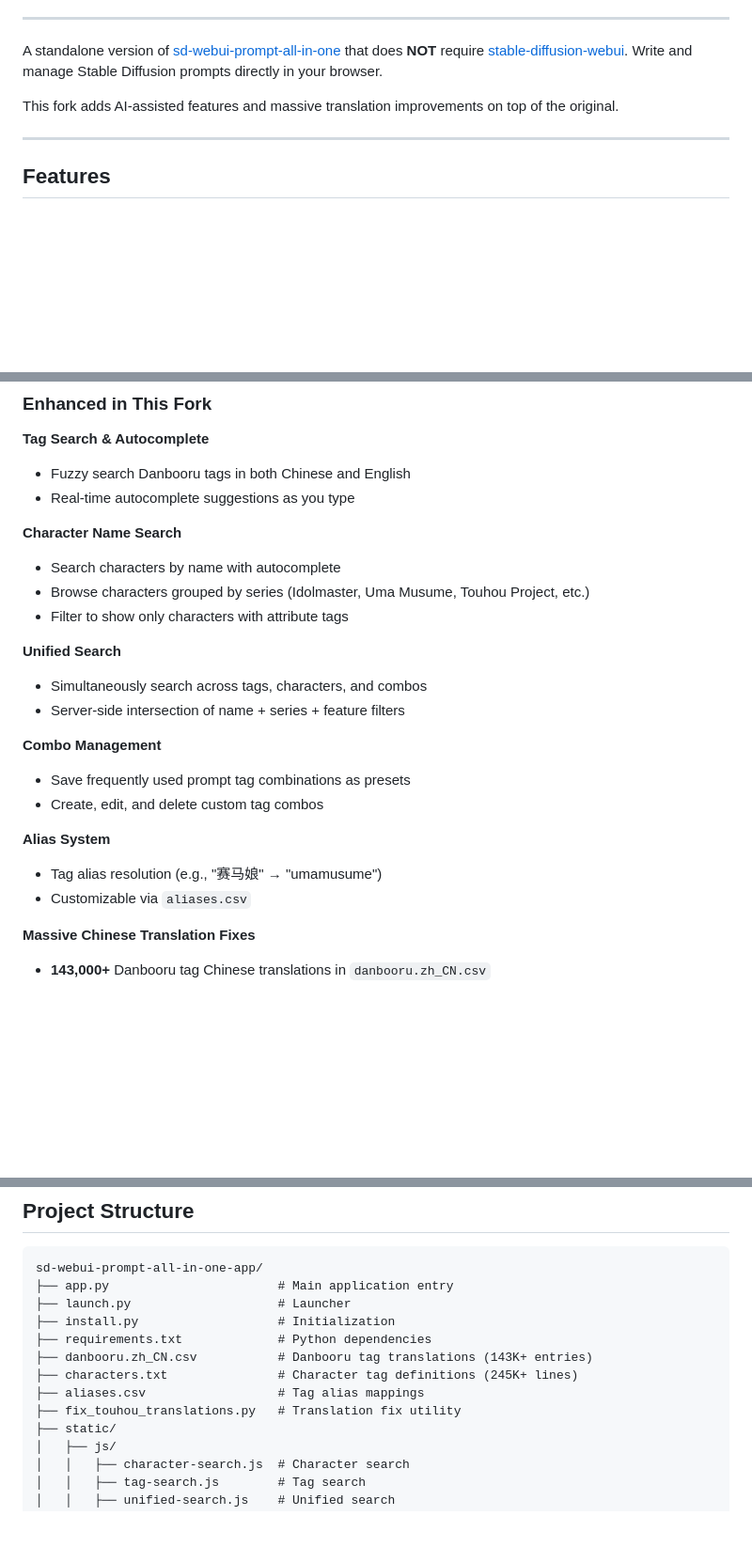
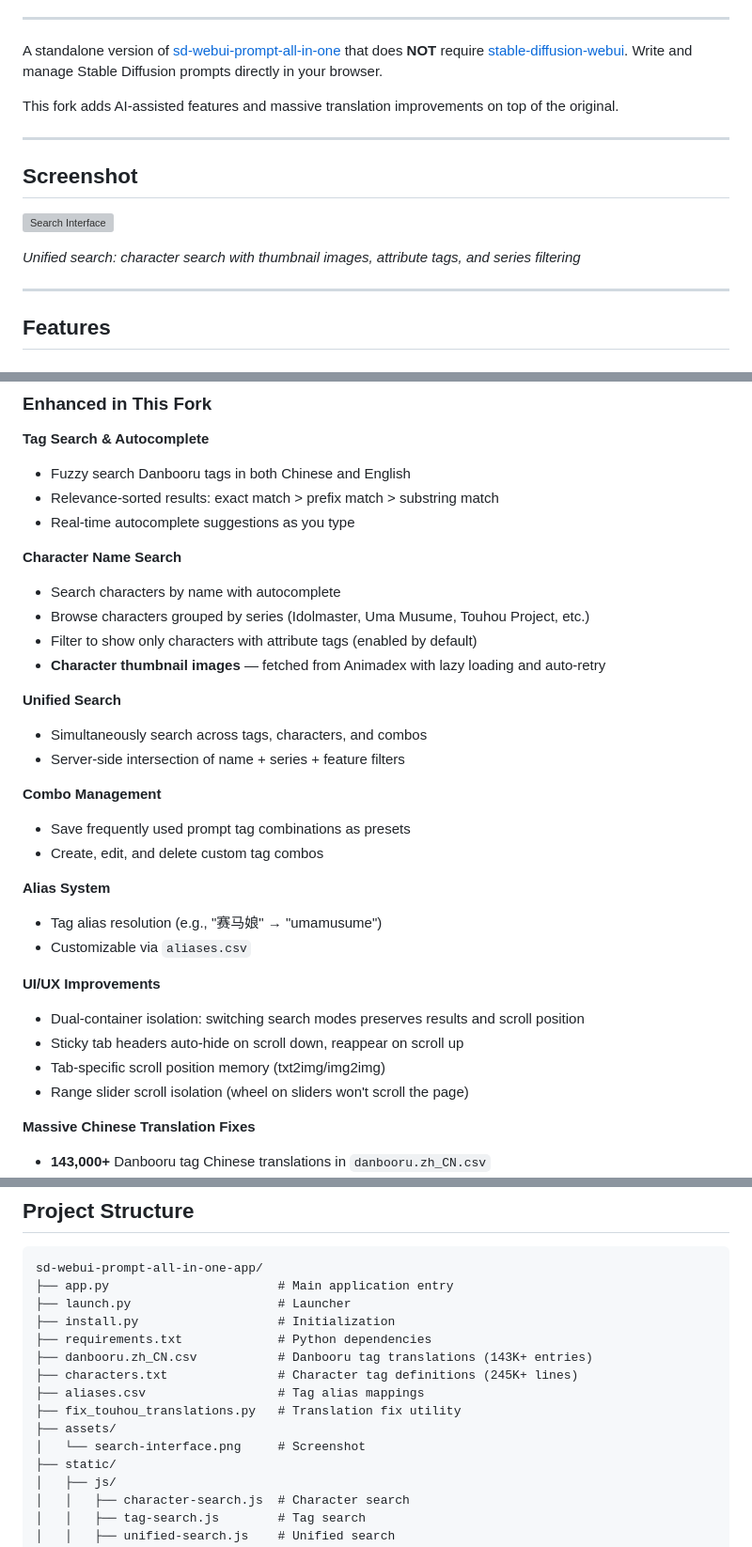
Before and after one commit to buxiangyaohaoming/sd-webui-prompt-all-in-one-app-bxyhm, a Markdown page: README.MD, 3 parts joined by grey strips. Shown at 94% size. Drawn GitHub-style; blank space fills up the shorter version; grey boxes are pictures that could not be loaded.

```diff
--- a/README.MD
+++ b/README.MD
@@ -18,6 +18,14 @@ This fork adds AI-assisted features and massive translation improvements on top
 
 ---
 
+## Screenshot
+
+![Search Interface](assets/search-interface.png)
+
+*Unified search: character search with thumbnail images, attribute tags, and series filtering*
+
+---
+
 ## Features
 
 ### Original Features
@@ -30,12 +38,14 @@ This fork adds AI-assisted features and massive translation improvements on top
 
 **Tag Search & Autocomplete**
 - Fuzzy search Danbooru tags in both Chinese and English
+- Relevance-sorted results: exact match > prefix match > substring match
 - Real-time autocomplete suggestions as you type
 
 **Character Name Search**
 - Search characters by name with autocomplete
 - Browse characters grouped by series (Idolmaster, Uma Musume, Touhou Project, etc.)
-- Filter to show only characters with attribute tags
+- Filter to show only characters with attribute tags (enabled by default)
+- **Character thumbnail images** — fetched from Animadex with lazy loading and auto-retry
 
 **Unified Search**
 - Simultaneously search across tags, characters, and combos
@@ -48,6 +58,12 @@ This fork adds AI-assisted features and massive translation improvements on top
 **Alias System**
 - Tag alias resolution (e.g., "赛马娘" → "umamusume")
 - Customizable via `aliases.csv`
+
+**UI/UX Improvements**
+- Dual-container isolation: switching search modes preserves results and scroll position
+- Sticky tab headers auto-hide on scroll down, reappear on scroll up
+- Tab-specific scroll position memory (txt2img/img2img)
+- Range slider scroll isolation (wheel on sliders won't scroll the page)
 
 **Massive Chinese Translation Fixes**
 - **143,000+** Danbooru tag Chinese translations in `danbooru.zh_CN.csv`
@@ -141,6 +157,8 @@ sd-webui-prompt-all-in-one-app/
 ├── characters.txt               # Character tag definitions (245K+ lines)
 ├── aliases.csv                  # Tag alias mappings
 ├── fix_touhou_translations.py   # Translation fix utility
+├── assets/
+│   └── search-interface.png     # Screenshot
 ├── static/
 │   ├── js/
 │   │   ├── character-search.js  # Character search
```
Also changed, not shown: other parts of README.MD (+1 -0 lines), README_CN.MD (+21 -3 lines).
